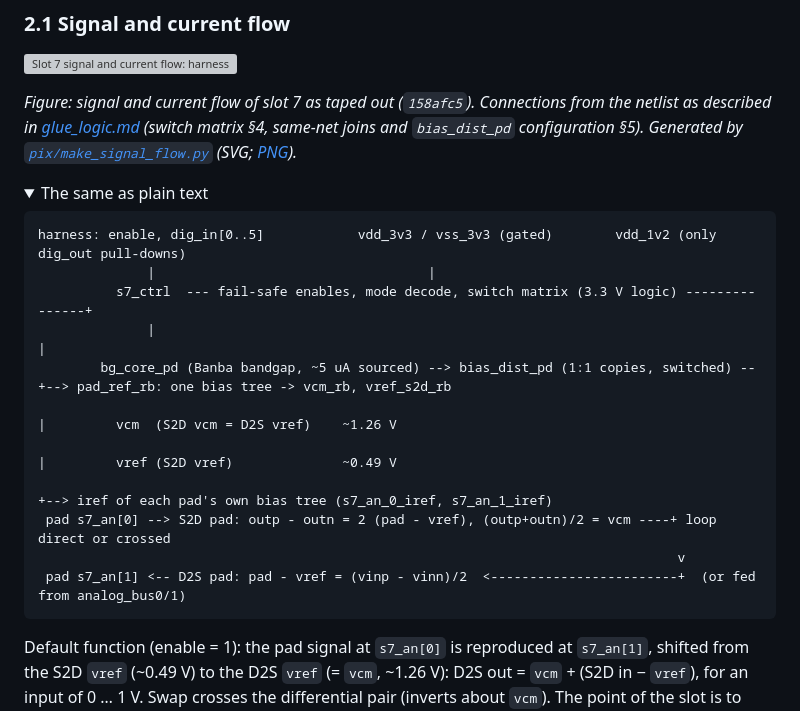
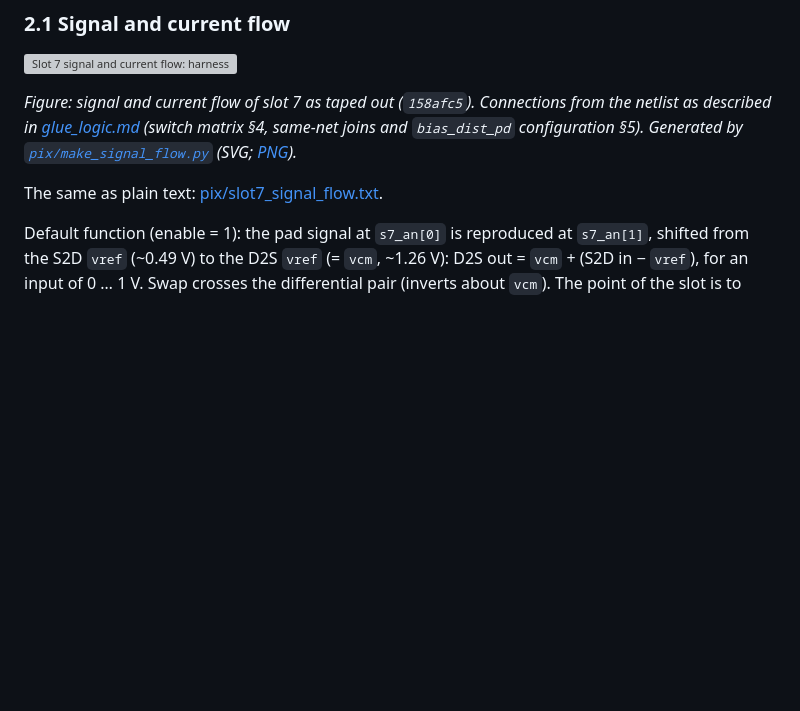
Before and after one commit to tatzelbrumm/sg13cmos5l_cm_slot7, a Markdown page: docs/chipalooza2_as_taped_out/README.md, the part around one of its changes. GitHub-like rendering; folded sections open; blank space fills up the shorter version; grey boxes are pictures that could not be loaded.

````diff
--- a/docs/chipalooza2_as_taped_out/README.md
+++ b/docs/chipalooza2_as_taped_out/README.md
@@ -141,23 +141,7 @@ For reuse in a system. All simulation, no silicon; "limits" are the designer's w
 
 *Figure: signal and current flow of slot 7 as taped out (`158afc5`). Connections from the netlist as described in [glue_logic.md](glue_logic.md) (switch matrix §4, same-net joins and `bias_dist_pd` configuration §5). Generated by [`pix/make_signal_flow.py`](pix/make_signal_flow.py) (SVG; [PNG](pix/slot7_signal_flow.png)).*
 
-<details><summary>The same as plain text</summary>
-
-```
-harness: enable, dig_in[0..5]            vdd_3v3 / vss_3v3 (gated)        vdd_1v2 (only dig_out pull-downs)
-              |                                   |
-          s7_ctrl  --- fail-safe enables, mode decode, switch matrix (3.3 V logic) ---------------+
-              |                                                                                     |
-        bg_core_pd (Banba bandgap, ~5 uA sourced) --> bias_dist_pd (1:1 copies, switched) --+--> pad_ref_rb: one bias tree -> vcm_rb, vref_s2d_rb
-                                                                                            |         vcm  (S2D vcm = D2S vref)    ~1.26 V
-                                                                                            |         vref (S2D vref)              ~0.49 V
-                                                                                            +--> iref of each pad's own bias tree (s7_an_0_iref, s7_an_1_iref)
- pad s7_an[0] --> S2D pad: outp - outn = 2 (pad - vref), (outp+outn)/2 = vcm ----+ loop direct or crossed
-                                                                                  v
- pad s7_an[1] <-- D2S pad: pad - vref = (vinp - vinn)/2  <------------------------+  (or fed from analog_bus0/1)
-```
-
-</details>
+The same as plain text: [pix/slot7_signal_flow.txt](pix/slot7_signal_flow.txt).
 
 Default function (enable = 1): the pad signal at `s7_an[0]` is reproduced at `s7_an[1]`, shifted from the S2D `vref` (~0.49 V) to the D2S `vref`
 (= `vcm`, ~1.26 V): D2S out = `vcm` + (S2D in − `vref`), for an input of 0 … 1 V. Swap crosses the differential pair (inverts about `vcm`).
````
Also changed, not shown: other parts of docs/chipalooza2_as_taped_out/README.md (+25 -0 lines), docs/chipalooza2_as_taped_out/pix/tughra_source.png (added), 2 other files.
